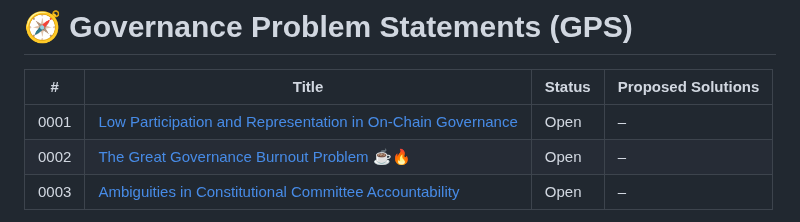
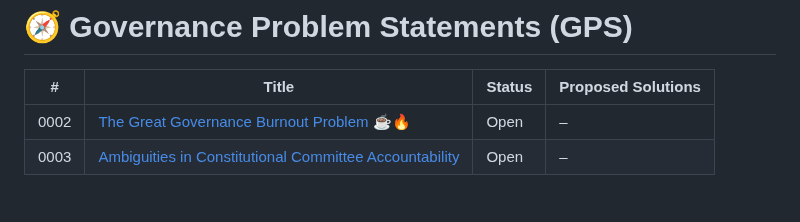
Before and after one commit to Thomas-nada/CAP, a Markdown page: README.md, the part around the change. Drawn GitHub-style.

Commit message:
chore: auto-update CAP/GPS index

```diff
--- a/README.md
+++ b/README.md
@@ -69,7 +69,6 @@ For more details, see [CAP-9999 – Governance Problem Statements](./CAP-9999).
 <!-- BEGIN_GPS_INDEX -->
 | #     | Title | Status | Proposed Solutions |
 |-------|-----------------------------|----------|-----------------------------|
-| 0001  | [Low Participation and Representation in On-Chain Governance](./GPS-0001) | Open | – |
 | 0002  | [The Great Governance Burnout Problem ☕🔥](./GPS-0002) | Open | – |
 | 0003  | [Ambiguities in Constitutional Committee Accountability](./GPS-0003) | Open | – |
 
```
